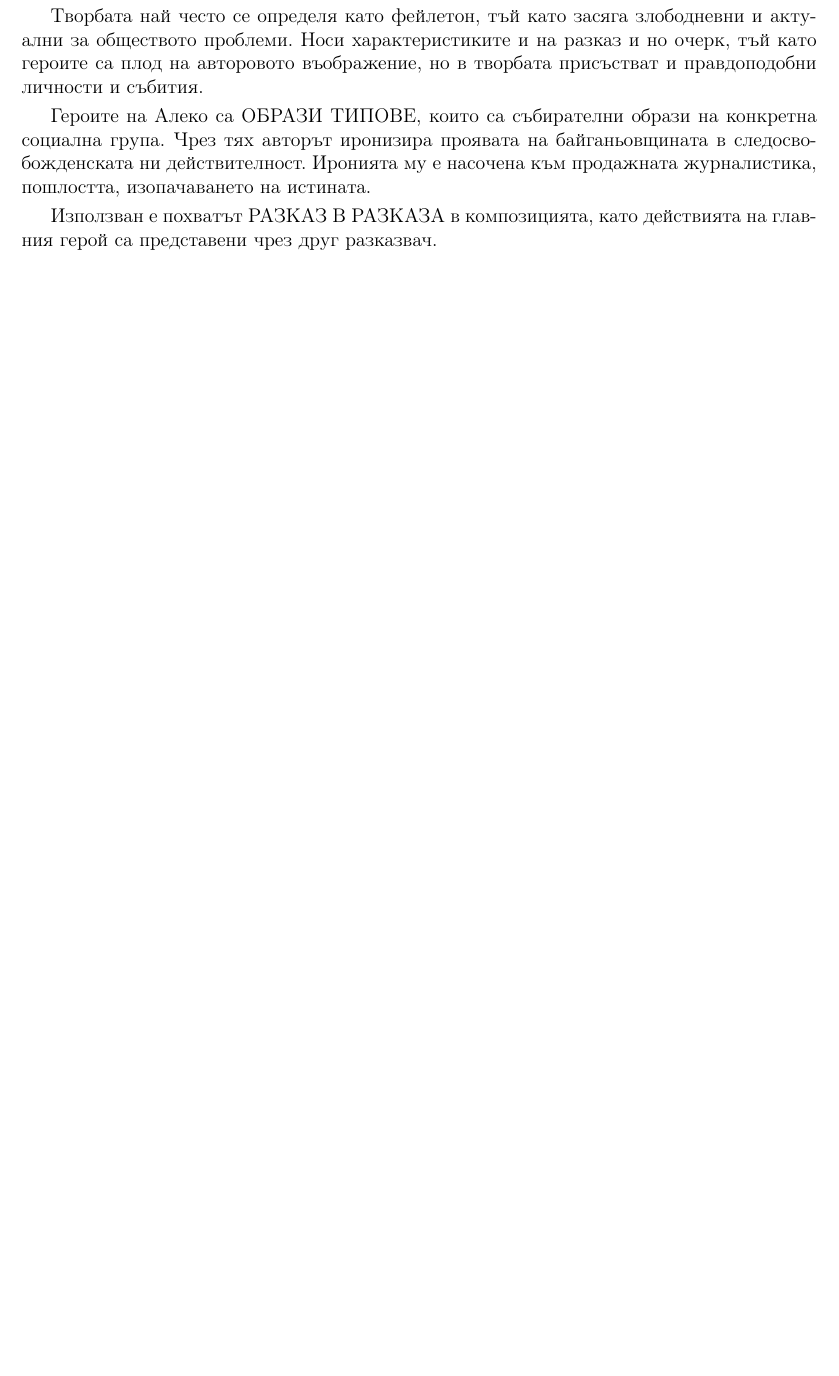
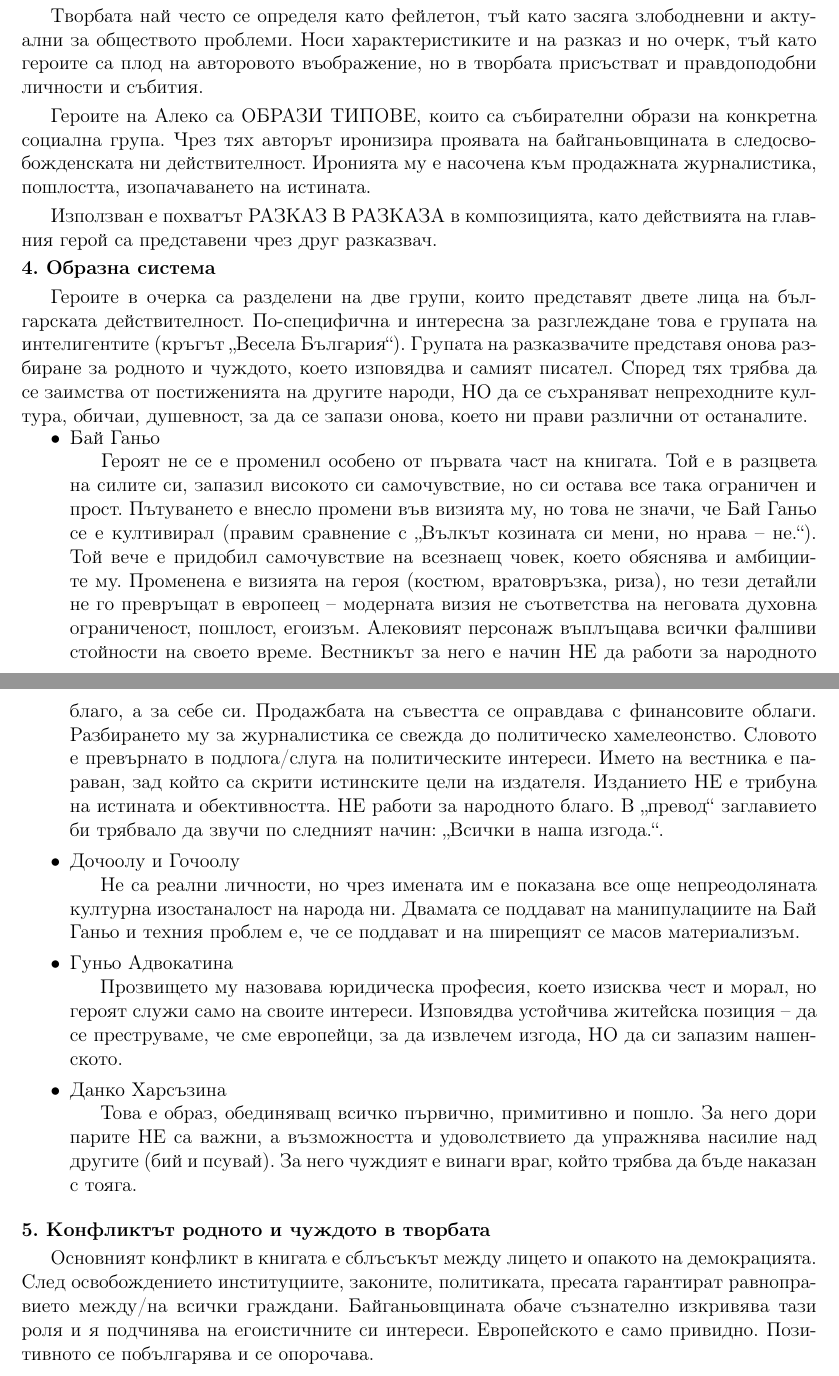
Before and after one commit to cathy-09/BEL_Tex, a LaTeX document (main.tex): part of page 8 of 29 before the commit and two parts of pages 8 and 9 of 30 after it, the two joined at a grey line, cut so that both start at the same text, the shorter picture padded with empty space. Compiled offline with pdfLaTeX.

Commit message:
Expand analysis on character system and conflicts
Added a new section discussing the character system and conflicts in the work, including detailed descriptions of characters and their societal implications.

```diff
--- a/main.tex
+++ b/main.tex
@@ -179,6 +179,37 @@
 \vspace{0.1cm}
 \newline
 \indent Използван е похватът РАЗКАЗ В РАЗКАЗА в композицията, като действията на главния герой са представени чрез друг разказвач.
+\vspace{0.1cm}
+\newline
+\textbf{4. Образна система}
+\vspace{0.1cm}
+\newline
+\indent Героите в очерка са разделени на две групи, които представят двете лица на българската действителност. По-специфична и интересна за разглеждане това е групата на интелигентите (кръгът „Весела България“). Групата на разказвачите представя онова разбиране за родното и чуждото, което изповядва и самият писател. Според тях трябва да се заимства от постиженията на другите народи, НО да се съхраняват непреходните култура, обичаи, душевност, за да се запази онова, което ни прави различни от останалите.
+\vspace{-0.7cm}
+\newline
+\begin{itemize}
+    \item Бай Ганьо
+    \newline
+    \hspace*{0.5cm} Героят не се е променил особено от първата част на книгата. Той е в разцвета на силите си, запазил високото си самочувствие, но си остава все така ограничен и прост. Пътуването е внесло промени във визията му, но това не значи, че Бай Ганьо се е култивирал (правим сравнение с „Вълкът козината си мени, но нрава – не.“). Той вече е придобил самочувствие на всезнаещ човек, което обяснява и амбициите му. Променена е визията на героя (костюм, вратовръзка, риза), но тези детайли не го превръщат в европеец – модерната визия не съответства на неговата духовна ограниченост, пошлост, егоизъм. Алековият персонаж въплъщава всички фалшиви стойности на своето време. Вестникът за него е начин НЕ да работи за народното благо, а за себе си. Продажбата на съвестта се оправдава с финансовите облаги. Разбирането му за журналистика се свежда до политическо хамелеонство. Словото е превърнато в подлога/слуга на политическите интереси. Името на вестника е параван, зад който са скрити истинските цели на издателя. Изданието НЕ е трибуна на истината и обективността. НЕ работи за народното благо. В „превод“ заглавието би трябвало да звучи по следният начин: „Всички в наша изгода.“.
+    \vspace{-0.2cm}
+    \item Дочоолу и Гочоолу
+    \newline
+    \hspace*{0.5cm} Не са реални личности, но чрез имената им е показана все още непреодоляната културна изостаналост на народа ни. Двамата се поддават на манипулациите на Бай Ганьо и техния проблем е, че се поддават и на ширещият се масов материализъм.
+    \vspace{-0.2cm}
+    \item Гуньо Адвокатина
+    \newline
+    \hspace*{0.5cm} Прозвището му назовава юридическа професия, което изисква чест и морал, но героят служи само на своите интереси. Изповядва устойчива житейска позиция – да се преструваме, че сме европейци, за да извлечем изгода, НО да си запазим нашенското.
+    \vspace{-0.2cm}
+    \item Данко Харсъзина
+    \newline
+    \hspace*{0.5cm} Това е образ, обединяващ всичко първично, примитивно и пошло. За него дори парите НЕ са важни, а възможността и удоволствието да упражнява насилие над другите (бий и псувай). За него чуждият е винаги враг, който трябва да бъде наказан с тояга.
+\end{itemize}
+\vspace{0.1cm}
+\newline
+\textbf{5. Конфликтът родното и чуждото в творбата}
+\vspace{0.1cm}
+\newline
+\indent Основният конфликт в книгата е сблъсъкът между лицето и опакото на демокрацията. След освобождението институциите, законите, политиката, пресата гарантират равноправието между/на всички граждани. Байганьовщината обаче съзнателно изкривява тази роля и я подчинява на егоистичните си интереси. Европейското е само привидно. Позитивното се побългарява и се опорочава.
 
 \subsubsection{Станислав Стратиев – „Балкански синдром“}
 
```
